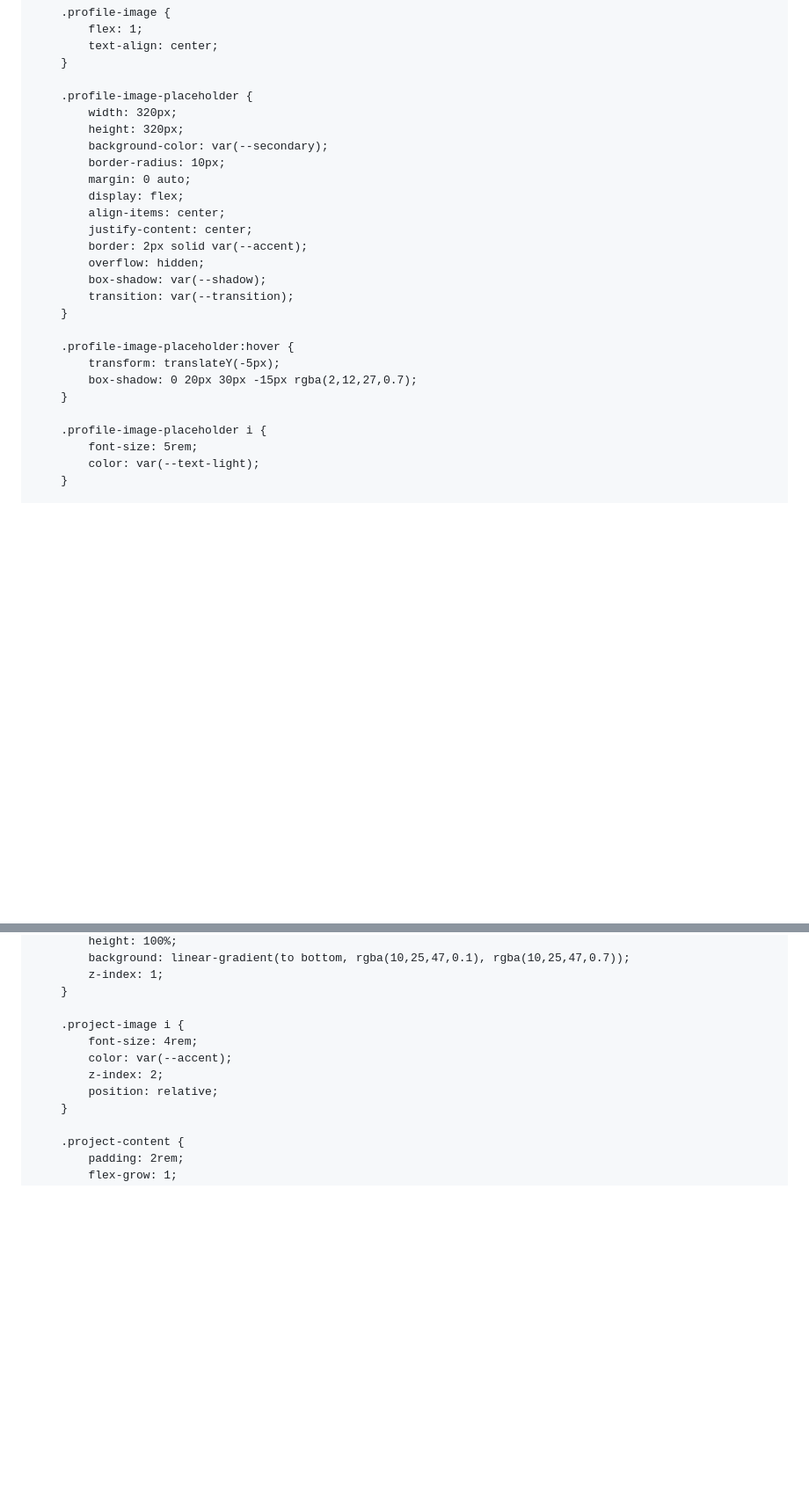
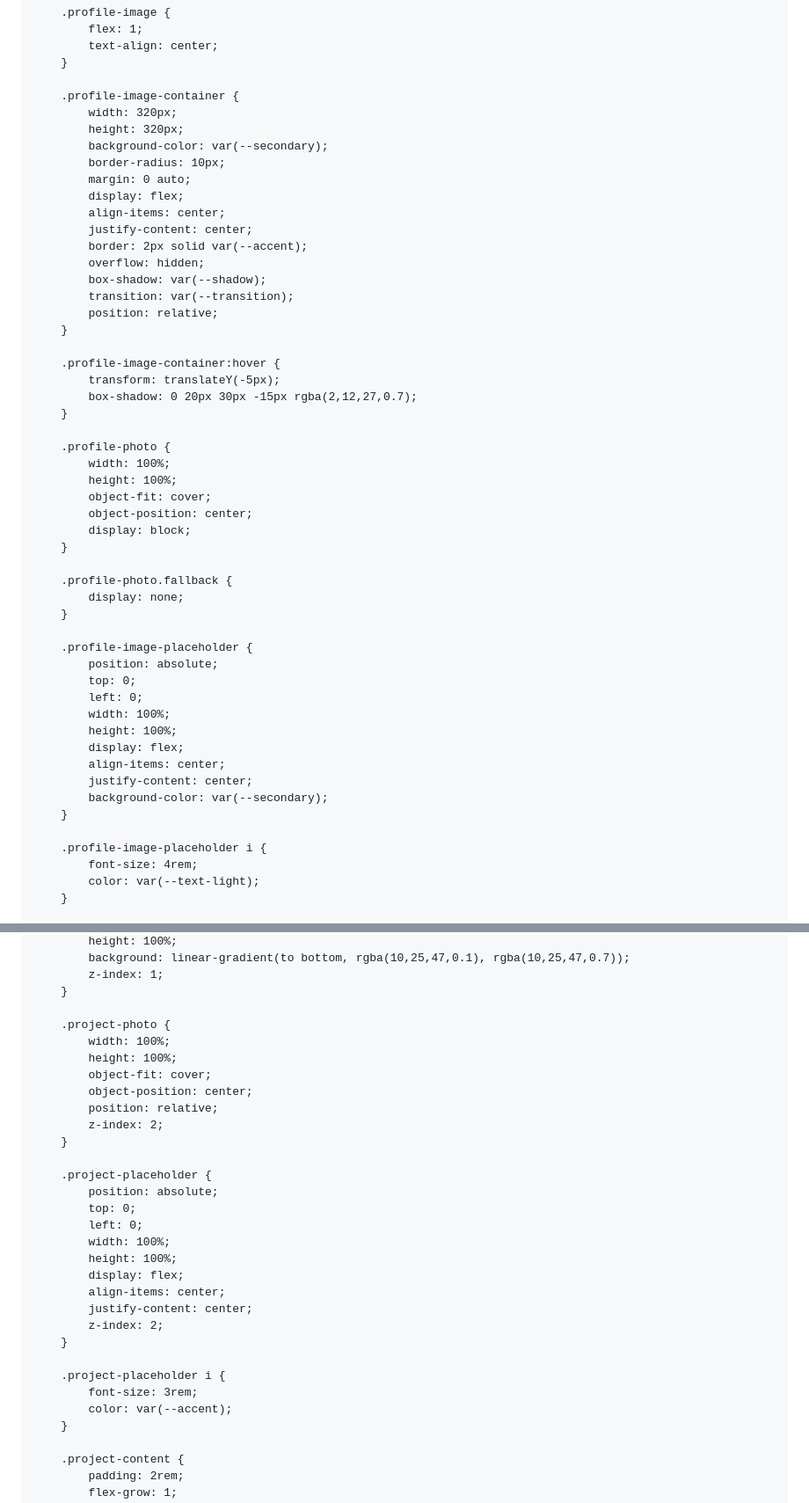
Before and after one commit to emmanueladutwum123/emmanueladutwum123.github.io, a Markdown page: README.md, 2 parts joined by grey strips. Shown at 88% size. Rendered like a GitHub page; blank space fills up the shorter version.

```diff
--- a/README.md
+++ b/README.md
@@ -274,7 +274,7 @@
             text-align: center;
         }
 
-        .profile-image-placeholder {
+        .profile-image-container {
             width: 320px;
             height: 320px;
             background-color: var(--secondary);
@@ -287,15 +287,40 @@
             overflow: hidden;
             box-shadow: var(--shadow);
             transition: var(--transition);
+            position: relative;
         }
 
-        .profile-image-placeholder:hover {
+        .profile-image-container:hover {
             transform: translateY(-5px);
             box-shadow: 0 20px 30px -15px rgba(2,12,27,0.7);
         }
 
+        .profile-photo {
+            width: 100%;
+            height: 100%;
+            object-fit: cover;
+            object-position: center;
+            display: block;
+        }
+
+        .profile-photo.fallback {
+            display: none;
+        }
+
+        .profile-image-placeholder {
+            position: absolute;
+            top: 0;
+            left: 0;
+            width: 100%;
+            height: 100%;
+            display: flex;
+            align-items: center;
+            justify-content: center;
+            background-color: var(--secondary);
+        }
+
         .profile-image-placeholder i {
-            font-size: 5rem;
+            font-size: 4rem;
             color: var(--text-light);
         }
 
@@ -491,11 +516,30 @@
             z-index: 1;
         }
 
-        .project-image i {
-            font-size: 4rem;
+        .project-photo {
+            width: 100%;
+            height: 100%;
+            object-fit: cover;
+            object-position: center;
+            position: relative;
+            z-index: 2;
+        }
+
+        .project-placeholder {
+            position: absolute;
+            top: 0;
+            left: 0;
+            width: 100%;
+            height: 100%;
+            display: flex;
+            align-items: center;
+            justify-content: center;
+            z-index: 2;
+        }
+
+        .project-placeholder i {
+            font-size: 3rem;
             color: var(--accent);
-            z-index: 2;
-            position: relative;
         }
 
         .project-content {
```
Also changed, not shown: other parts of README.md (+36 -7 lines).
